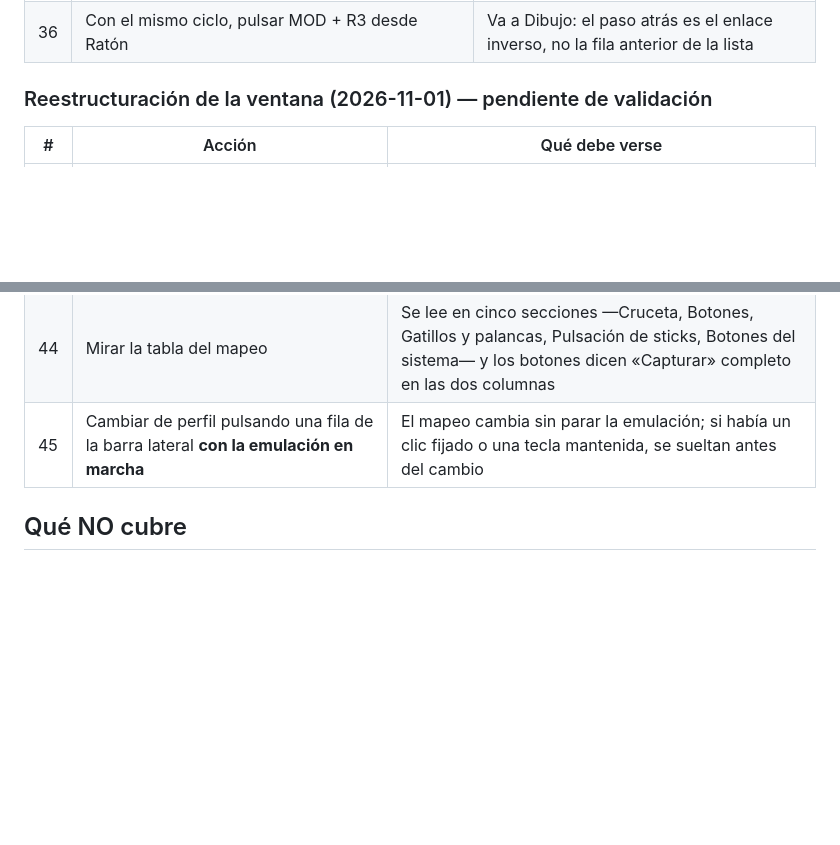
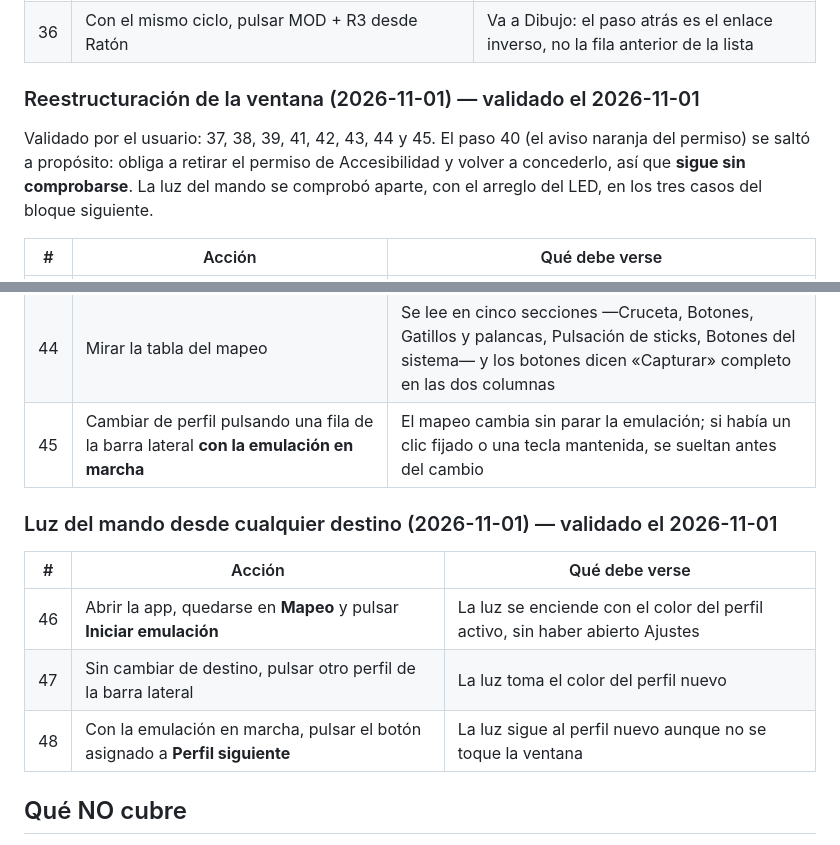
Before and after one commit to em4go/nacon-controller, a Markdown page: docs/manual-acceptance.md, 2 parts joined by grey strips. Drawn GitHub-style; blank space fills up the shorter version.

Commit message:
docs: record which acceptance steps were validated and which one was skipped

```diff
--- a/docs/manual-acceptance.md
+++ b/docs/manual-acceptance.md
@@ -58,7 +58,11 @@ El mando debe estar conectado y el permiso de Accesibilidad concedido.
 | 35 | Con los perfiles Ratón → Texto → Dibujo enlazados en ciclo, arrancar la emulación y pulsar MOD + L3 tres veces | Recorre exactamente esos tres y vuelve al primero, saltándose los demás perfiles de la lista; la luz sigue el color de cada uno |
 | 36 | Con el mismo ciclo, pulsar MOD + R3 desde Ratón | Va a Dibujo: el paso atrás es el enlace inverso, no la fila anterior de la lista |
 
-### Reestructuración de la ventana (2026-11-01) — pendiente de validación
+### Reestructuración de la ventana (2026-11-01) — validado el 2026-11-01
+
+Validado por el usuario: 37, 38, 39, 41, 42, 43, 44 y 45. El paso 40 (el aviso naranja del permiso) se saltó a
+propósito: obliga a retirar el permiso de Accesibilidad y volver a concederlo, así que **sigue sin comprobarse**. La luz
+del mando se comprobó aparte, con el arreglo del LED, en los tres casos del bloque siguiente.
 
 | # | Acción | Qué debe verse |
 |---|---|---|
@@ -72,6 +76,14 @@ El mando debe estar conectado y el permiso de Accesibilidad concedido.
 | 44 | Mirar la tabla del mapeo | Se lee en cinco secciones —Cruceta, Botones, Gatillos y palancas, Pulsación de sticks, Botones del sistema— y los botones dicen «Capturar» completo en las dos columnas |
 | 45 | Cambiar de perfil pulsando una fila de la barra lateral **con la emulación en marcha** | El mapeo cambia sin parar la emulación; si había un clic fijado o una tecla mantenida, se sueltan antes del cambio |
 
+### Luz del mando desde cualquier destino (2026-11-01) — validado el 2026-11-01
+
+| # | Acción | Qué debe verse |
+|---|---|---|
+| 46 | Abrir la app, quedarse en **Mapeo** y pulsar **Iniciar emulación** | La luz se enciende con el color del perfil activo, sin haber abierto Ajustes |
+| 47 | Sin cambiar de destino, pulsar otro perfil de la barra lateral | La luz toma el color del perfil nuevo |
+| 48 | Con la emulación en marcha, pulsar el botón asignado a **Perfil siguiente** | La luz sigue al perfil nuevo aunque no se toque la ventana |
+
 ## Qué NO cubre
 
 - La inyección en otras aplicaciones se comprueba a ojo en el paso 5; no hay aserción automática.
```
